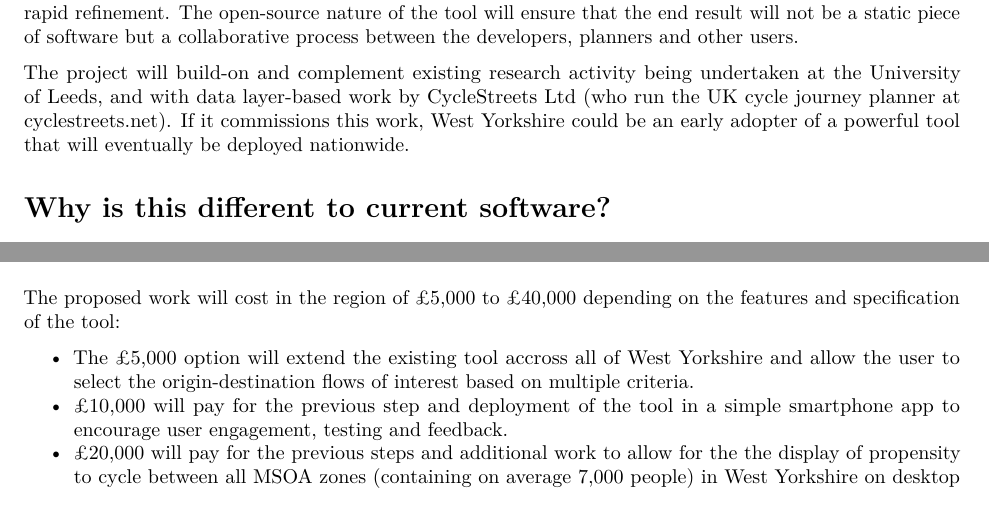
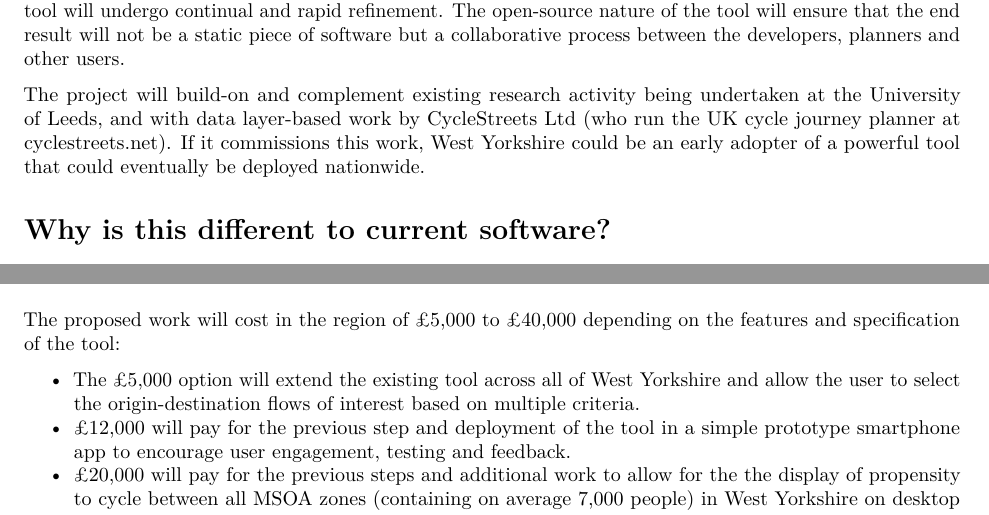
Before and after one commit to nikolai-b/hackMyRoute, an R Markdown document (R/docs/proposal.Rmd): two parts of pages 2 and 3 of 3, joined at a grey line, cut so that both start at the same text. Rendered offline with R 4.5, knitr and Pandoc, then LaTeX, with nearby package versions.

Commit message:
Further adjustments

```diff
--- a/R/docs/proposal.Rmd
+++ b/R/docs/proposal.Rmd
@@ -110,20 +110,19 @@ simply. When the user has found routes that are of interest,
 he or she will be able to plot the current safest route for cyclists
 and to see where it could be made more direct.
 
-We will use 'agile development' to
-prioritise the workflow. Based on real-time user feedback and testing,
-the tool will undergo continual  and rapid refinement.
-The open-source nature of the tool will ensure that the
-end result will not be a static
-piece of software but a collaborative process between the developers,
+We will use 'agile development' to prioritise the workflow. Based
+on real-time user feedback and testing, the tool will undergo
+continual and rapid refinement. The open-source nature of the
+tool will ensure that the end result will not be a static piece
+of software but a collaborative process between the developers,
 planners and other users.
 
-The project will build-on and complement existing research activity
-being undertaken at the University of Leeds, and with data layer-based
-work by CycleStreets Ltd (who run the UK cycle journey planner at
-cyclestreets.net). If it commissions this work, West Yorkshire could
-be an early adopter of a powerful tool that will eventually be deployed
-nationwide.
+The project will build-on and complement existing research
+activity being undertaken at the University of Leeds, and with
+data layer-based work by CycleStreets Ltd (who run the UK cycle
+journey planner at cyclestreets.net). If it commissions this
+work, West Yorkshire could be an early adopter of a powerful tool
+that could eventually be deployed nationwide.
 
 # Why is this different to current software?
 
@@ -179,10 +178,10 @@ grid.raster(img)
 The proposed work will cost in the region of £5,000 to £40,000 depending on the
 features and specification of the tool:
 
-- The £5,000 option will extend the existing tool accross all of West Yorkshire and
+- The £5,000 option will extend the existing tool across all of West Yorkshire and
 allow the user to select the origin-destination flows of interest based on multiple criteria.
-- £10,000 will pay for the previous step and deployment of the tool in a
-simple smartphone app to encourage user engagement, testing and feedback.
+- £12,000 will pay for the previous step and deployment of the tool in a
+simple prototype smartphone app to encourage user engagement, testing and feedback.
 - £20,000 will pay for the previous steps and additional work to allow for the
 the display of propensity to cycle between all MSOA zones
 (containing on average 7,000 people) in West Yorkshire on desktop computers.
```
